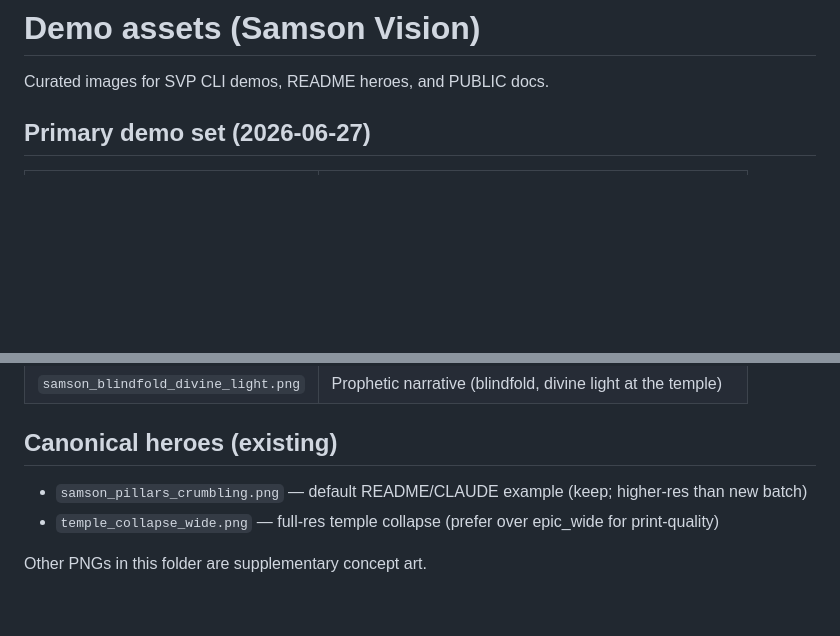
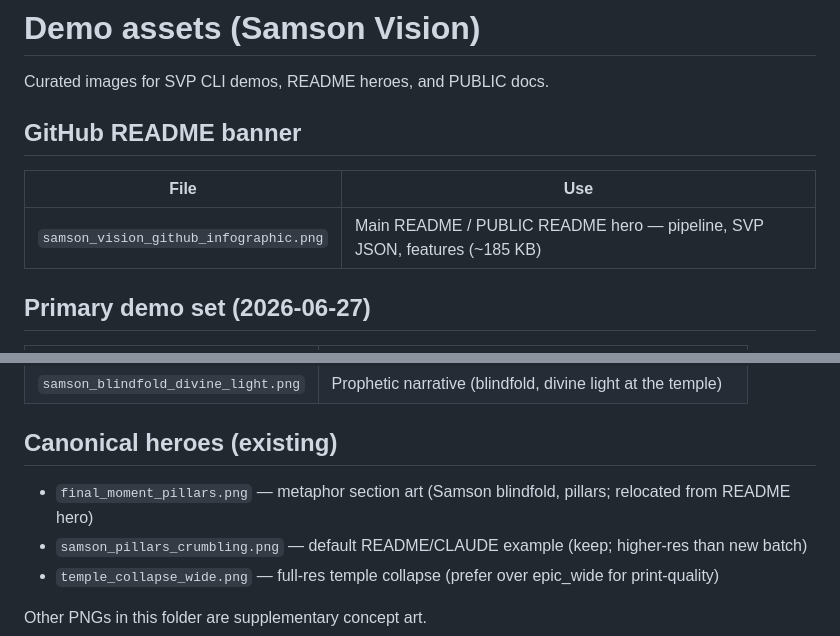
Before and after one commit to TonyRiera/samson-vision, a Markdown page: assets/README.md, 2 parts joined by grey strips. Drawn GitHub-style; blank space fills up the shorter version.

```diff
--- a/assets/README.md
+++ b/assets/README.md
@@ -1,6 +1,12 @@
 # Demo assets (Samson Vision)
 
 Curated images for SVP CLI demos, README heroes, and PUBLIC docs.
+
+## GitHub README banner
+
+| File | Use |
+|------|-----|
+| `samson_vision_github_infographic.png` | Main README / PUBLIC README hero — pipeline, SVP JSON, features (~185 KB) |
 
 ## Primary demo set (2026-06-27)
 
@@ -15,6 +21,7 @@ Curated images for SVP CLI demos, README heroes, and PUBLIC docs.
 
 ## Canonical heroes (existing)
 
+- `final_moment_pillars.png` — metaphor section art (Samson blindfold, pillars; relocated from README hero)
 - `samson_pillars_crumbling.png` — default README/CLAUDE example (keep; higher-res than new batch)
 - `temple_collapse_wide.png` — full-res temple collapse (prefer over epic_wide for print-quality)
 
```
Also changed, not shown: PUBLIC/README.md (+7 -3 lines), README.md (+7 -3 lines), assets/samson_vision_github_infographic.png (added), 1 other file.
